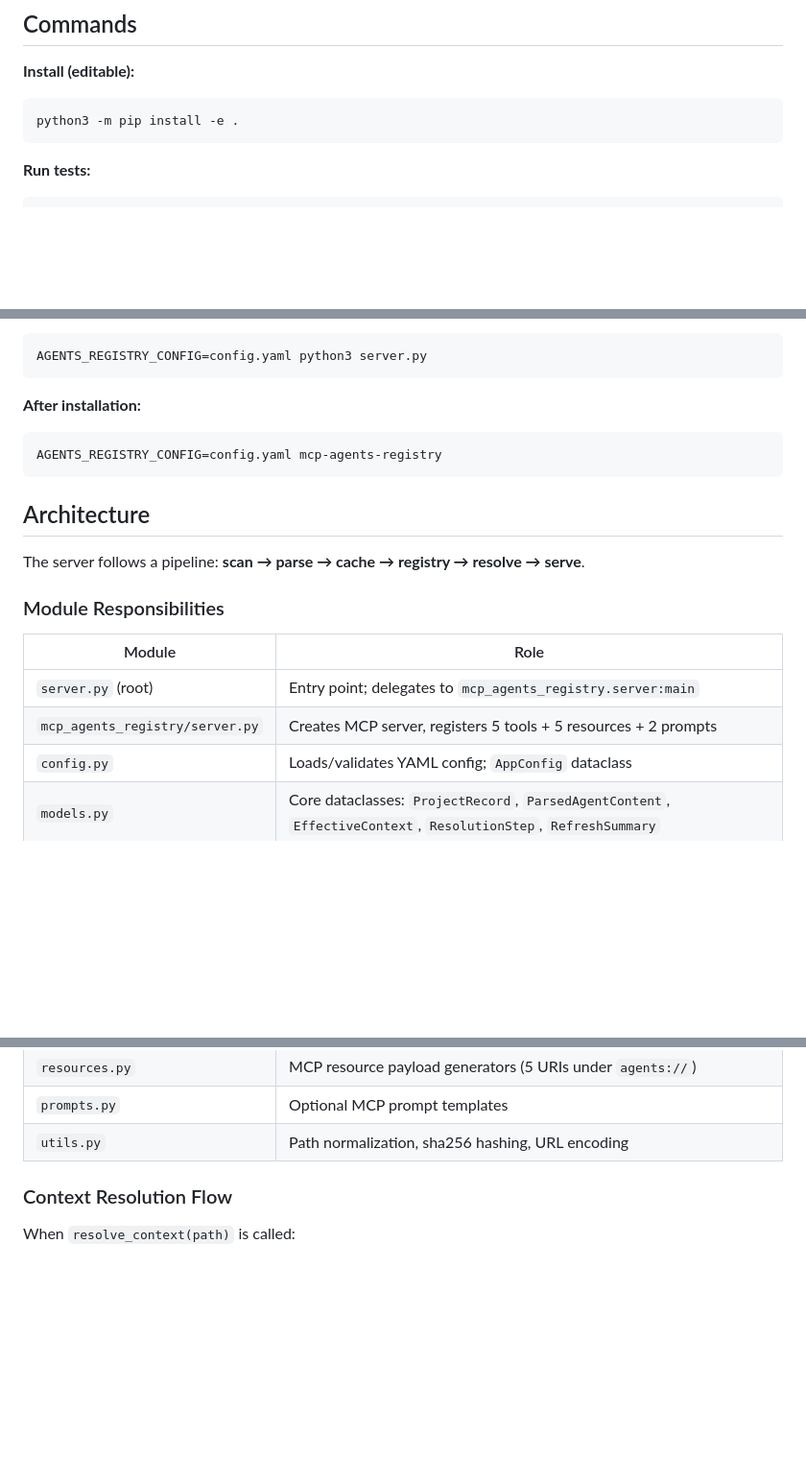
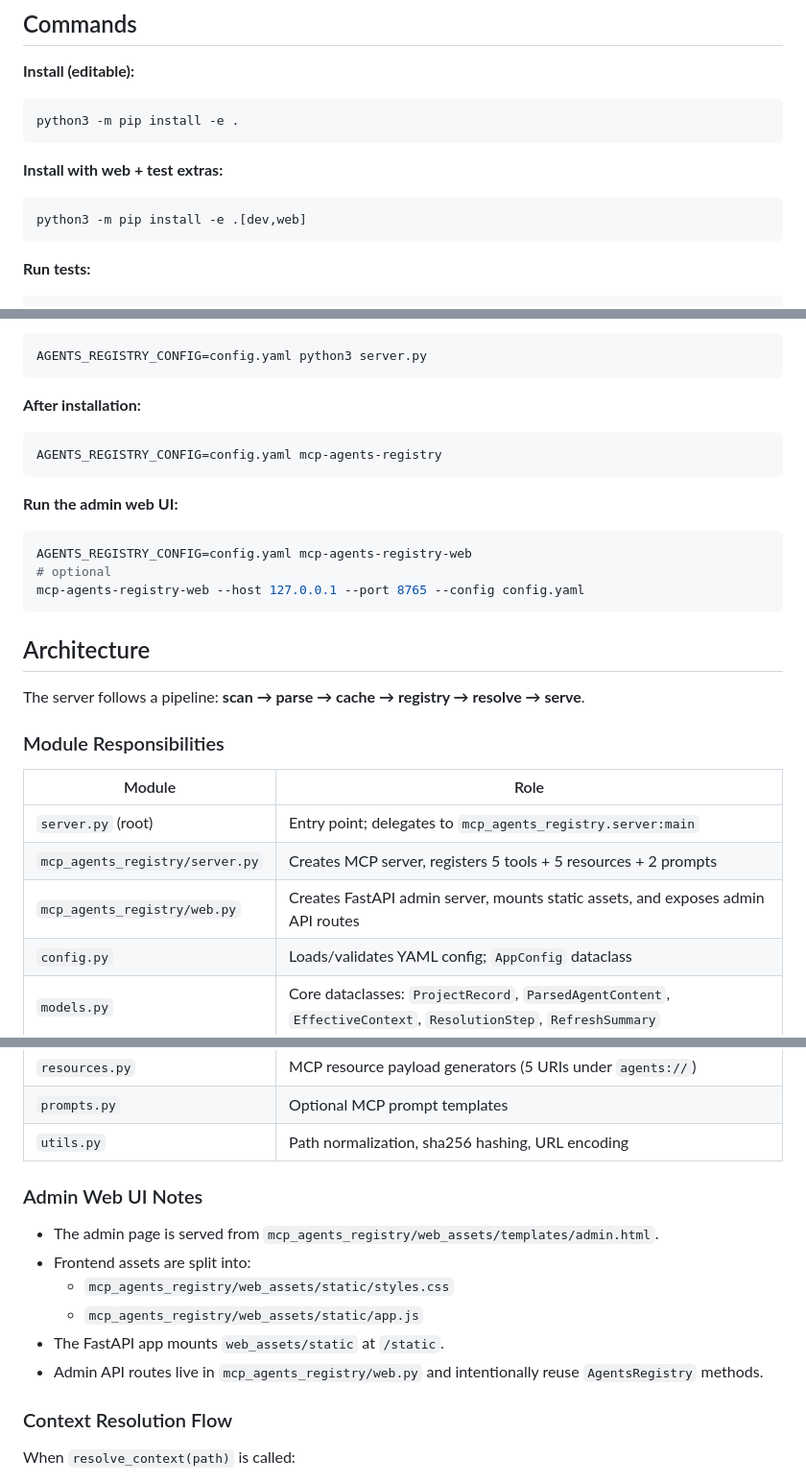
Before and after one commit to jimjamscott22/Agent-MCP, a Markdown page: CLAUDE.md, 3 parts joined by grey strips. Shown at 96% size. GitHub-like rendering; blank space fills up the shorter version.

````diff
--- a/CLAUDE.md
+++ b/CLAUDE.md
@@ -11,6 +11,11 @@ This file provides guidance to Claude Code (claude.ai/code) when working with co
 **Install (editable):**
 ```bash
 python3 -m pip install -e .
+```
+
+**Install with web + test extras:**
+```bash
+python3 -m pip install -e .[dev,web]
 ```
 
 **Run tests:**
@@ -35,6 +40,13 @@ AGENTS_REGISTRY_CONFIG=config.yaml python3 server.py
 AGENTS_REGISTRY_CONFIG=config.yaml mcp-agents-registry
 ```
 
+**Run the admin web UI:**
+```bash
+AGENTS_REGISTRY_CONFIG=config.yaml mcp-agents-registry-web
+# optional
+mcp-agents-registry-web --host 127.0.0.1 --port 8765 --config config.yaml
+```
+
 ## Architecture
 
 The server follows a pipeline: **scan → parse → cache → registry → resolve → serve**.
@@ -45,6 +57,7 @@ The server follows a pipeline: **scan → parse → cache → registry → resol
 |--------|------|
 | `server.py` (root) | Entry point; delegates to `mcp_agents_registry.server:main` |
 | `mcp_agents_registry/server.py` | Creates MCP server, registers 5 tools + 5 resources + 2 prompts |
+| `mcp_agents_registry/web.py` | Creates FastAPI admin server, mounts static assets, and exposes admin API routes |
 | `config.py` | Loads/validates YAML config; `AppConfig` dataclass |
 | `models.py` | Core dataclasses: `ProjectRecord`, `ParsedAgentContent`, `EffectiveContext`, `ResolutionStep`, `RefreshSummary` |
 | `scanner.py` | Walks filesystem roots, finds agent files, computes mtime/sha256/size metadata |
@@ -55,6 +68,15 @@ The server follows a pipeline: **scan → parse → cache → registry → resol
 | `resources.py` | MCP resource payload generators (5 URIs under `agents://`) |
 | `prompts.py` | Optional MCP prompt templates |
 | `utils.py` | Path normalization, sha256 hashing, URL encoding |
+
+### Admin Web UI Notes
+
+- The admin page is served from `mcp_agents_registry/web_assets/templates/admin.html`.
+- Frontend assets are split into:
+   - `mcp_agents_registry/web_assets/static/styles.css`
+   - `mcp_agents_registry/web_assets/static/app.js`
+- The FastAPI app mounts `web_assets/static` at `/static`.
+- Admin API routes live in `mcp_agents_registry/web.py` and intentionally reuse `AgentsRegistry` methods.
 
 ### Context Resolution Flow
 
````
Also changed, not shown: README.md (+27 -1 lines).
